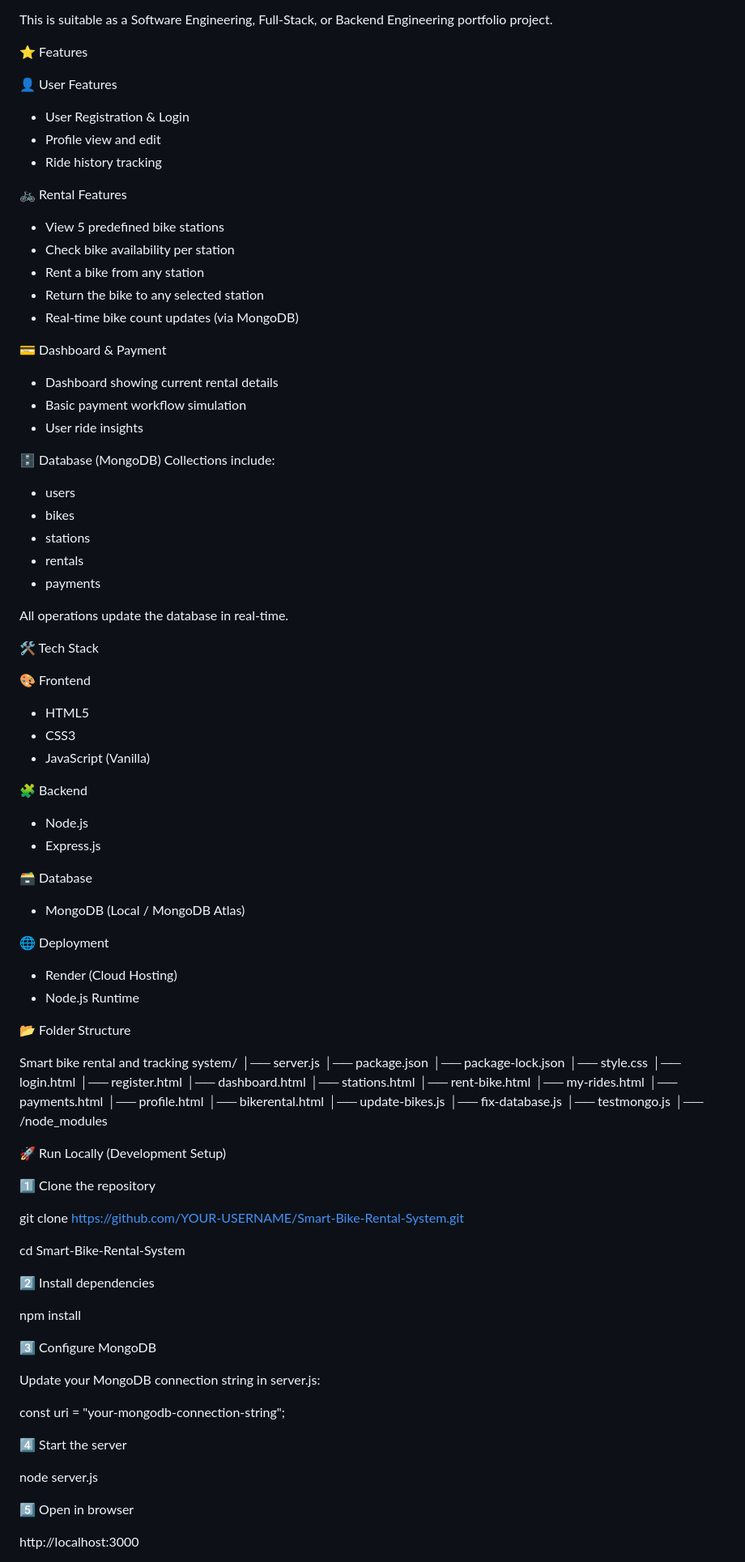
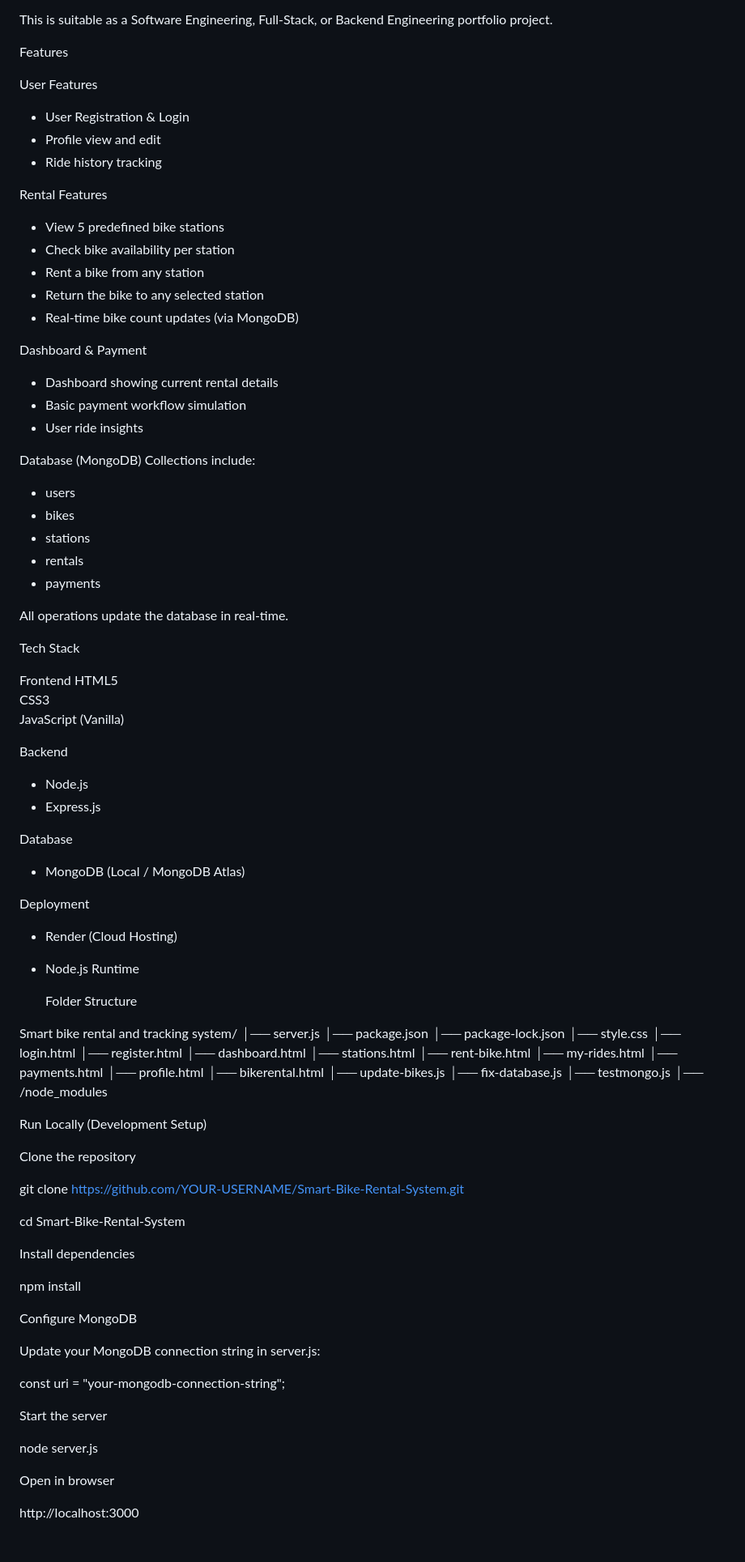
Before and after one commit to arvind280605/Smart-bike-rental-and-tracking-system, a Markdown page: README.md, the part around one of its changes. Shown at 81% size. GitHub-like rendering.

Commit message:
Refactor README.md for improved clarity
Updated formatting and headings in README.md for consistency.

```diff
--- a/README.md
+++ b/README.md
@@ -28,26 +28,26 @@ This is suitable as a Software Engineering, Full-Stack, or Backend Engineering p
 
 
 
- ⭐ Features
+  Features
 
-👤 User Features
+ User Features
 - User Registration & Login
 - Profile view and edit
 - Ride history tracking
 
-🚲 Rental Features
+ Rental Features
 - View 5 predefined bike stations
 - Check bike availability per station
 - Rent a bike from any station
 - Return the bike to any selected station
 - Real-time bike count updates (via MongoDB)
 
-💳 Dashboard & Payment
+ Dashboard & Payment
 - Dashboard showing current rental details
 - Basic payment workflow simulation
 - User ride insights
 
-🗄 Database (MongoDB)
+ Database (MongoDB)
 Collections include:
 - users
 - bikes
@@ -59,27 +59,27 @@ All operations update the database in real-time.
 
 
 
- 🛠️ Tech Stack
+  Tech Stack
 
-🎨 Frontend
-- HTML5
-- CSS3
-- JavaScript (Vanilla)
+ Frontend
+ HTML5
+ CSS3
+ JavaScript (Vanilla)
 
-🧩 Backend
+ Backend
 - Node.js
 - Express.js
 
-🗃️ Database
+ Database
 - MongoDB (Local / MongoDB Atlas)
 
-🌐 Deployment
+ Deployment
 - Render (Cloud Hosting)
 - Node.js Runtime
 
 
 
- 📂 Folder Structure
+  Folder Structure
 
 Smart bike rental and tracking system/
 │── server.js
@@ -102,29 +102,29 @@ Smart bike rental and tracking system/
 
 
 
- 🚀 Run Locally (Development Setup)
+  Run Locally (Development Setup)
 
-1️⃣ Clone the repository
+ Clone the repository
 
 git clone https://github.com/YOUR-USERNAME/Smart-Bike-Rental-System.git
 
 cd Smart-Bike-Rental-System
 
-2️⃣ Install dependencies
+ Install dependencies
 
 npm install
 
-3️⃣ Configure MongoDB
+ Configure MongoDB
 
 Update your MongoDB connection string in server.js:
 
 const uri = "your-mongodb-connection-string";
 
-4️⃣ Start the server
+ Start the server
 
 node server.js
 
-5️⃣ Open in browser
+ Open in browser
 
 http://localhost:3000
 
```
Also changed, not shown: other parts of README.md (+2 -2 lines).
